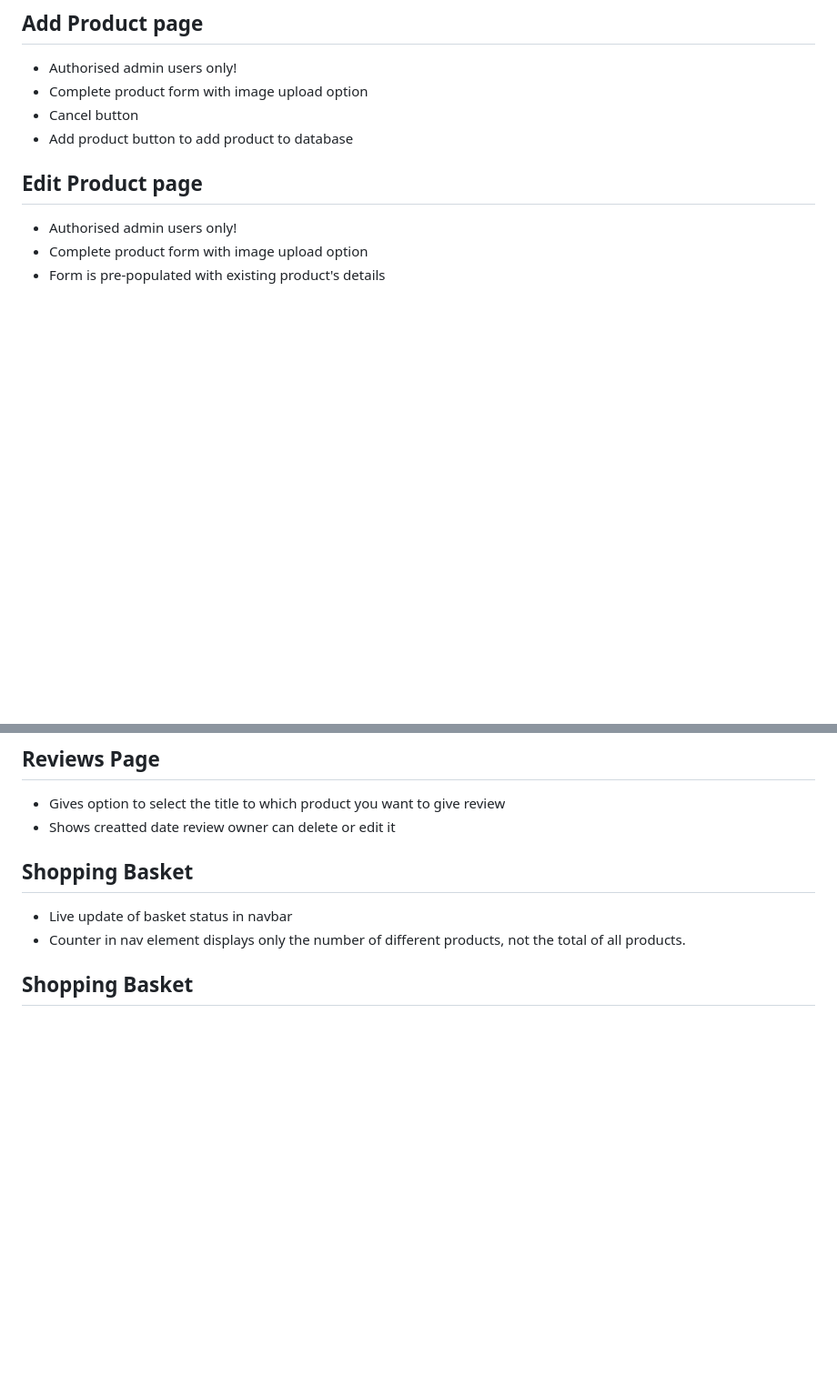
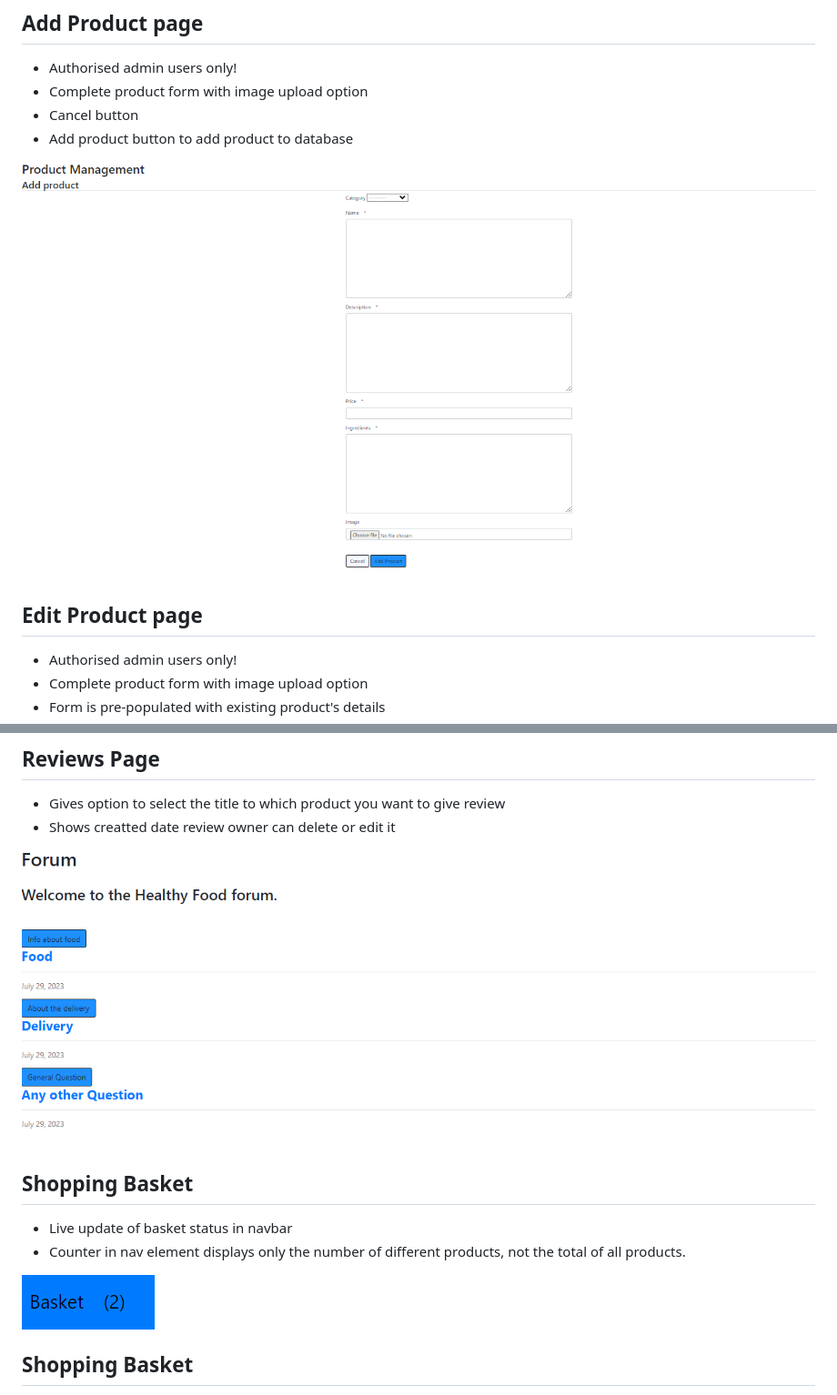
Before and after one commit to deima24/Healty-Food, a Markdown page: README.md, 2 parts joined by grey strips. Shown at 91% size. Drawn GitHub-style; blank space fills up the shorter version.

```diff
--- a/README.md
+++ b/README.md
@@ -125,6 +144,8 @@ All CRUD functionality is placed intuitively with the relevant features of the s
 * Complete product form with image upload option
 * Cancel button
 * Add product button to add product to database
+
+![basket](/media/add-product.png)
 
 ## Edit Product page
 
@@ -145,10 +168,14 @@ All CRUD functionality is placed intuitively with the relevant features of the s
 * Gives option to select the title to which product you want to give review
 * Shows creatted date review owner can delete or edit it
 
+![basket](/media/forum-review.png)
+
 ## Shopping Basket
 
 * Live update of basket status in navbar
 * Counter in nav element displays only the number of different products, not the total of all products.
+
+![basket](/media/basket.png)
 
 ## Shopping Basket
 
```
Also changed, not shown: other parts of README.md (+25 -0 lines).
